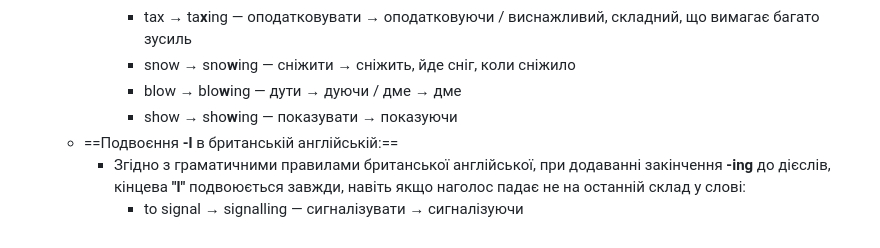
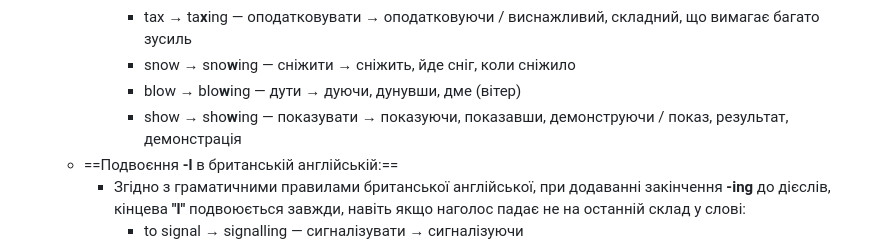
Before and after one commit to kotovihor/Essential-Grammar-in-Use-Notes-Anki-Flashcards, a Markdown page: Lessons/03 - I am doing (present continuous)/03 I am doing (present continuous).md, the part around the change. GitHub-like rendering.

Commit message:
Last Sync

```diff
--- a/Lessons/03 - I am doing (present continuous)/03 I am doing (present continuous).md
+++ b/Lessons/03 - I am doing (present continuous)/03 I am doing (present continuous).md
@@ -183,8 +183,8 @@
 			- relax → rela**x**ing — розслаблятися, відпочивати → розслабляючись, відпочиваючи / розслаблюючий
 			- tax → ta**x**ing — оподатковувати → оподатковуючи / виснажливий, складний, що вимагає багато зусиль
 			- snow → sno**w**ing — сніжити → сніжить, йде сніг, коли сніжило
-			- blow → blo**w**ing — дути → дуючи / дме → дме
-			- show → sho**w**ing — показувати → показуючи
+			- blow → blo**w**ing — дути → дуючи, дунувши, дме (вітер)
+			- show → sho**w**ing — показувати → показуючи, показавши, демонструючи / показ, результат, демонстрація
 	- ==Подвоєння **-l** в британській англійській:==
 		- Згідно з граматичними правилами британської англійської, при додаванні закінчення **-ing** до дієслів, кінцева **"l"** подвоюється завжди, навіть якщо наголос падає не на останній склад у слові:
 			- to signal → signalling — сигналізувати → сигналізуючи
```
